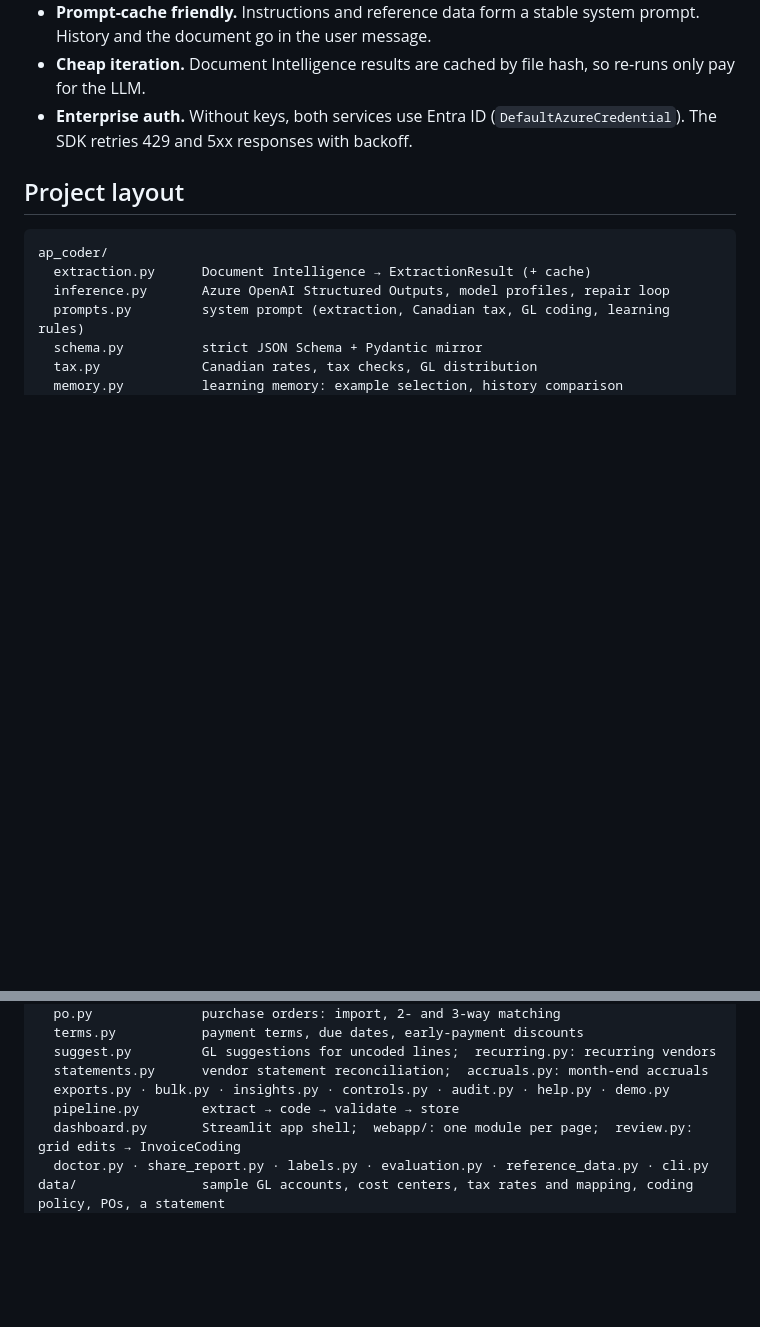
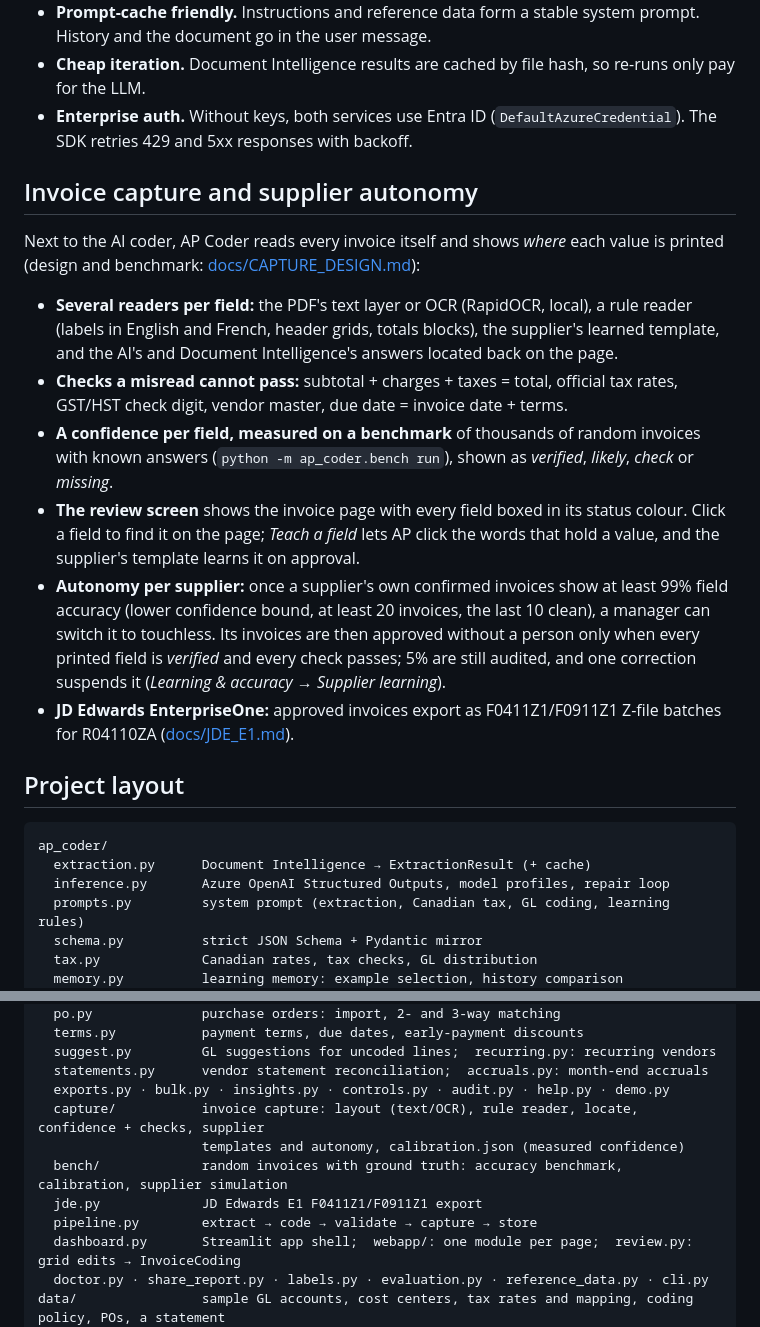
Before and after one commit to MNabikhel/AP_Processer, a Markdown page: README.md, 2 parts joined by grey strips. GitHub-like rendering; blank space fills up the shorter version.

Commit message:
Docs: capture and supplier autonomy in the README and What's new
Co-Authored-By: Claude Opus 5.5 <noreply@anthropic.com>
Claude-Session: https://claude.ai/code/session_01KmznnM6Uni5SXM6Jaqdi3e

````diff
--- a/README.md
+++ b/README.md
@@ -259,6 +259,29 @@ Each invoice produces the original target fields plus the Canadian tax fields, a
 - **Enterprise auth.** Without keys, both services use Entra ID (`DefaultAzureCredential`). The
   SDK retries 429 and 5xx responses with backoff.
 
+## Invoice capture and supplier autonomy
+
+Next to the AI coder, AP Coder reads every invoice itself and shows *where* each value is printed
+(design and benchmark: [docs/CAPTURE_DESIGN.md](docs/CAPTURE_DESIGN.md)):
+
+- **Several readers per field:** the PDF's text layer or OCR (RapidOCR, local), a rule reader
+  (labels in English and French, header grids, totals blocks), the supplier's learned template, and
+  the AI's and Document Intelligence's answers located back on the page.
+- **Checks a misread cannot pass:** subtotal + charges + taxes = total, official tax rates, GST/HST
+  check digit, vendor master, due date = invoice date + terms.
+- **A confidence per field, measured on a benchmark** of thousands of random invoices with known
+  answers (`python -m ap_coder.bench run`), shown as *verified*, *likely*, *check* or *missing*.
+- **The review screen** shows the invoice page with every field boxed in its status colour. Click
+  a field to find it on the page; *Teach a field* lets AP click the words that hold a value, and
+  the supplier's template learns it on approval.
+- **Autonomy per supplier:** once a supplier's own confirmed invoices show at least 99% field
+  accuracy (lower confidence bound, at least 20 invoices, the last 10 clean), a manager can switch it
+  to touchless. Its invoices are then approved without a person only when every printed field is
+  *verified* and every check passes; 5% are still audited, and one correction suspends it
+  (*Learning & accuracy → Supplier learning*).
+- **JD Edwards EnterpriseOne:** approved invoices export as F0411Z1/F0911Z1 Z-file batches for
+  R04110ZA ([docs/JDE_E1.md](docs/JDE_E1.md)).
+
 ## Project layout
 
 ```
@@ -277,7 +300,11 @@ ap_coder/
   suggest.py         GL suggestions for uncoded lines;  recurring.py: recurring vendors
   statements.py      vendor statement reconciliation;  accruals.py: month-end accruals
   exports.py · bulk.py · insights.py · controls.py · audit.py · help.py · demo.py
-  pipeline.py        extract → code → validate → store
+  capture/           invoice capture: layout (text/OCR), rule reader, locate, confidence + checks, supplier
+                     templates and autonomy, calibration.json (measured confidence)
+  bench/             random invoices with ground truth: accuracy benchmark, calibration, supplier simulation
+  jde.py             JD Edwards E1 F0411Z1/F0911Z1 export
+  pipeline.py        extract → code → validate → capture → store
   dashboard.py       Streamlit app shell;  webapp/: one module per page;  review.py: grid edits → InvoiceCoding
   doctor.py · share_report.py · labels.py · evaluation.py · reference_data.py · cli.py
 data/                sample GL accounts, cost centers, tax rates and mapping, coding policy, POs, a statement
````
Also changed, not shown: docs/WHATS_NEW.md (+7 -1 lines).
